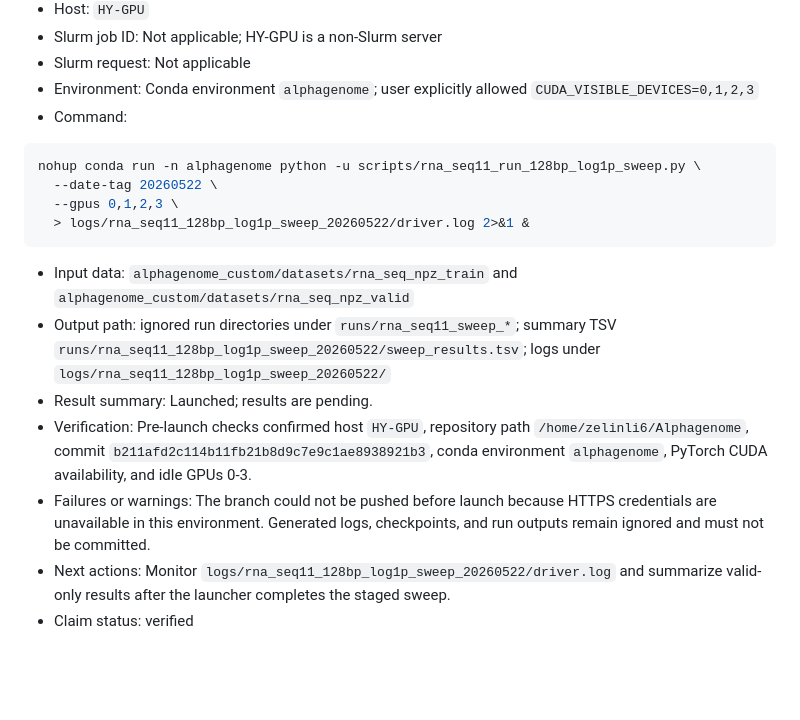
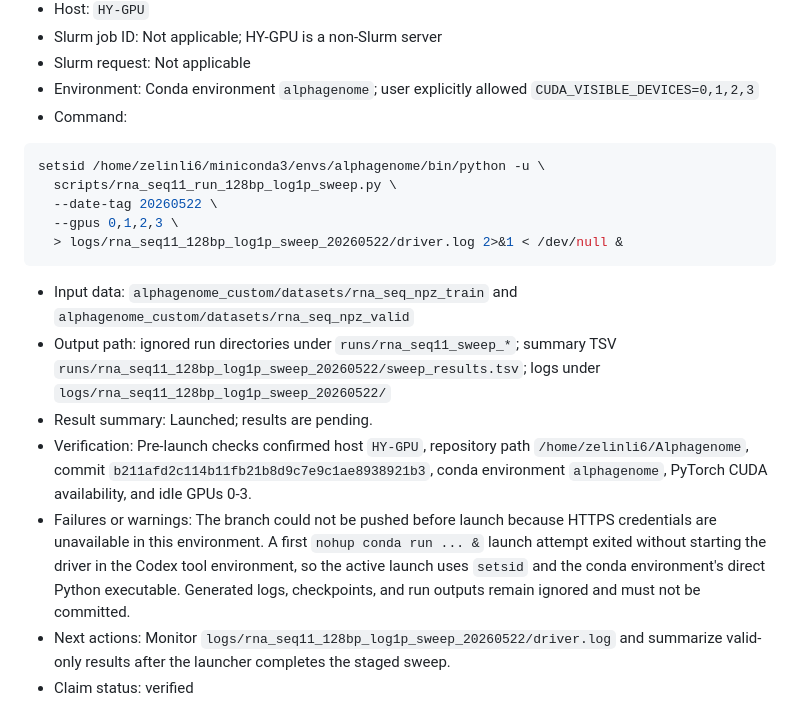
Before and after one commit to sextant-fable/Alphagenome, a Markdown page: docs/experiment_log.md, the part around the change. GitHub-like rendering; blank space fills up the shorter version.

Commit message:
Record staged sweep launch command

````diff
--- a/docs/experiment_log.md
+++ b/docs/experiment_log.md
@@ -47,17 +47,18 @@ Do not delete failed runs. Append corrections or follow-up notes instead.
 - Command:
 
 ```bash
-nohup conda run -n alphagenome python -u scripts/rna_seq11_run_128bp_log1p_sweep.py \
+setsid /home/zelinli6/miniconda3/envs/alphagenome/bin/python -u \
+  scripts/rna_seq11_run_128bp_log1p_sweep.py \
   --date-tag 20260522 \
   --gpus 0,1,2,3 \
-  > logs/rna_seq11_128bp_log1p_sweep_20260522/driver.log 2>&1 &
+  > logs/rna_seq11_128bp_log1p_sweep_20260522/driver.log 2>&1 < /dev/null &
 ```
 
 - Input data: `alphagenome_custom/datasets/rna_seq_npz_train` and `alphagenome_custom/datasets/rna_seq_npz_valid`
 - Output path: ignored run directories under `runs/rna_seq11_sweep_*`; summary TSV `runs/rna_seq11_128bp_log1p_sweep_20260522/sweep_results.tsv`; logs under `logs/rna_seq11_128bp_log1p_sweep_20260522/`
 - Result summary: Launched; results are pending.
 - Verification: Pre-launch checks confirmed host `HY-GPU`, repository path `/home/zelinli6/Alphagenome`, commit `b211afd2c114b11fb21b8d9c7e9c1ae8938921b3`, conda environment `alphagenome`, PyTorch CUDA availability, and idle GPUs 0-3.
-- Failures or warnings: The branch could not be pushed before launch because HTTPS credentials are unavailable in this environment. Generated logs, checkpoints, and run outputs remain ignored and must not be committed.
+- Failures or warnings: The branch could not be pushed before launch because HTTPS credentials are unavailable in this environment. A first `nohup conda run ... &` launch attempt exited without starting the driver in the Codex tool environment, so the active launch uses `setsid` and the conda environment's direct Python executable. Generated logs, checkpoints, and run outputs remain ignored and must not be committed.
 - Next actions: Monitor `logs/rna_seq11_128bp_log1p_sweep_20260522/driver.log` and summarize valid-only results after the launcher completes the staged sweep.
 - Claim status: verified
 
````
